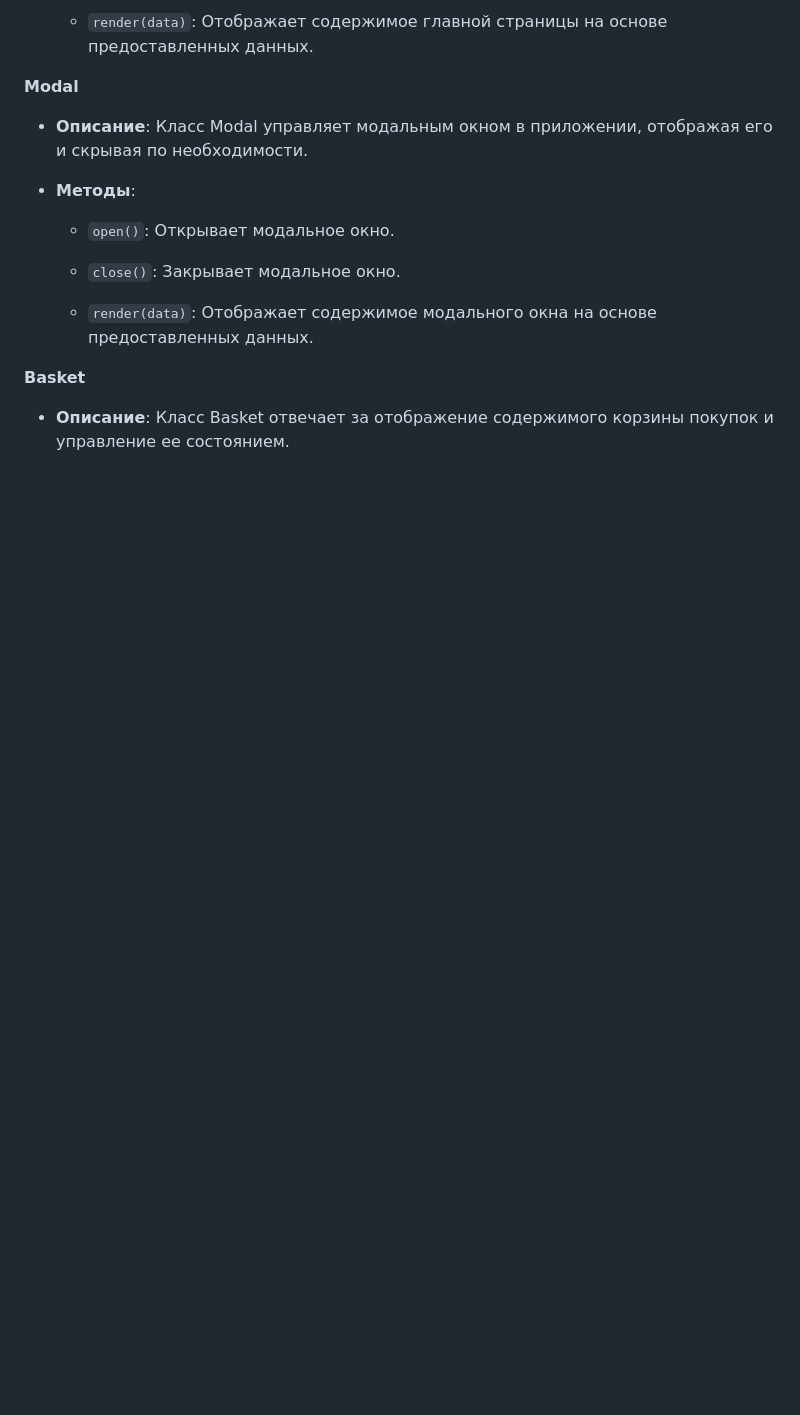
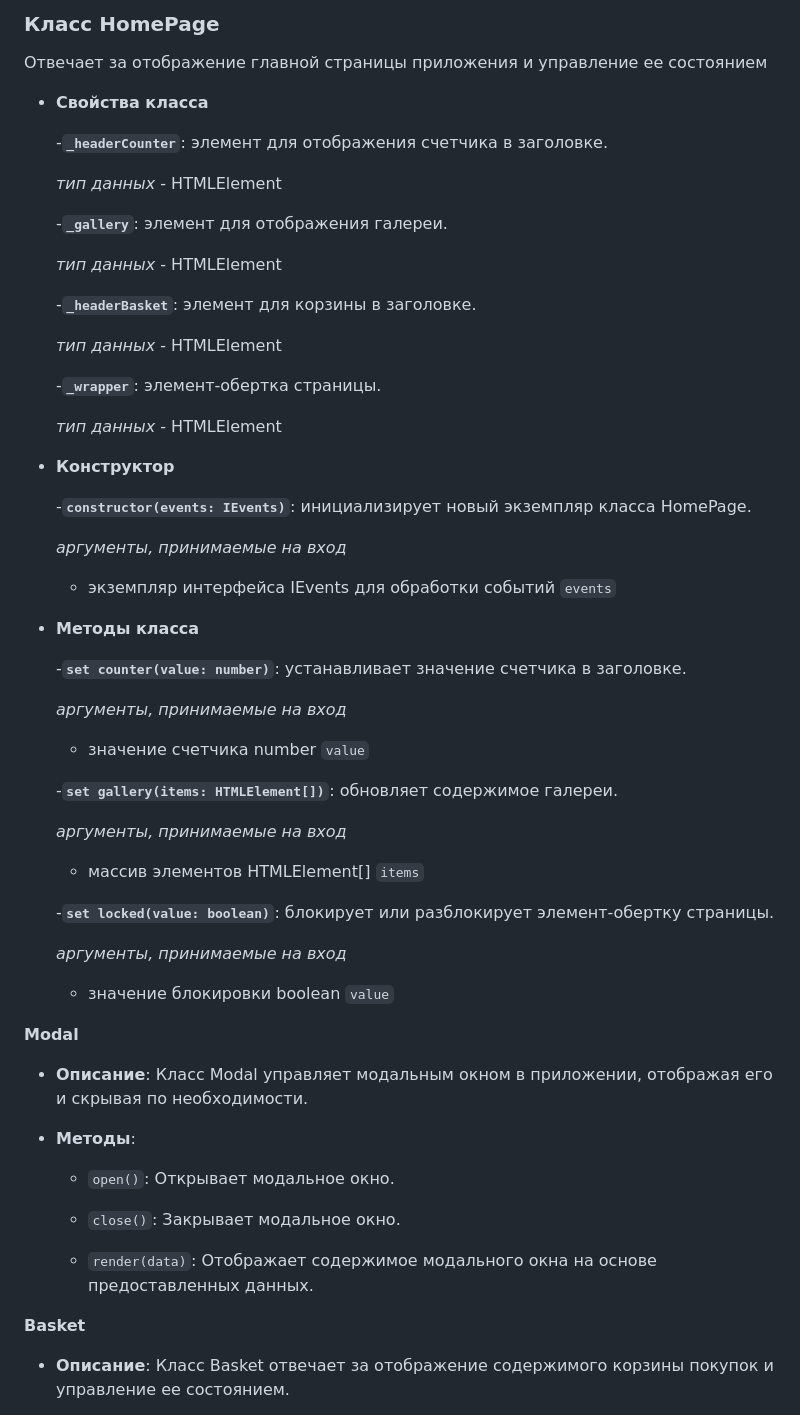
Before and after one commit to basalaevaa/web-larek-frontend, a Markdown page: README.md, the part around one of its changes. GitHub-like rendering; blank space fills up the shorter version.

```diff
--- a/README.md
+++ b/README.md
@@ -271,5 +302,52 @@ MVP (Model-View-Presenter) - это архитектурный шаблон, к
 
-     - `render(data)`: Отображает содержимое главной страницы на основе предоставленных данных.
+### Класс HomePage
+Отвечает за отображение главной страницы приложения и управление ее состоянием
+
+- **Свойства класса**
+
+   -**`_headerCounter`**: элемент для отображения счетчика в заголовке.
+
+   *тип данных* - HTMLElement
+
+   -**`_gallery`**: элемент для отображения галереи.
+
+   *тип данных* - HTMLElement
+
+   -**`_headerBasket`**: элемент для корзины в заголовке.
+
+   *тип данных* - HTMLElement
+
+   -**`_wrapper`**: элемент-обертка страницы.
+
+   *тип данных* - HTMLElement
+
+- **Конструктор**
+
+   -**`constructor(events: IEvents)`**: инициализирует новый экземпляр класса HomePage.
+
+   *аргументы, принимаемые на вход*
+
+   - экземпляр интерфейса IEvents для обработки событий `events`
+
+- **Методы класса**
+
+   -**`set counter(value: number)`**: устанавливает значение счетчика в заголовке.
+
+   *аргументы, принимаемые на вход*
+
+   - значение счетчика number `value`
+
+   -**`set gallery(items: HTMLElement[])`**: обновляет содержимое галереи.
+
+   *аргументы, принимаемые на вход*
+
+   - массив элементов HTMLElement[] `items`
+
+   -**`set locked(value: boolean)`**: блокирует или разблокирует элемент-обертку страницы.
+
+   *аргументы, принимаемые на вход*
+
+   - значение блокировки boolean `value`
 
 **Modal**
 
```
Also changed, not shown: other parts of README.md (+87 -56 lines).
